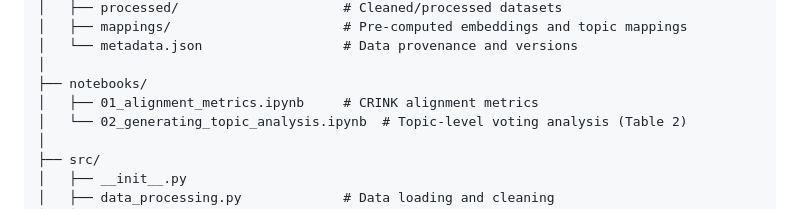
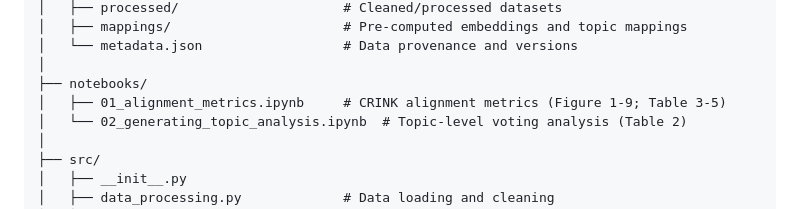
Before and after one commit to SubmisssionReview/measuring-CRINK-alignment-UN, a Markdown page: README.md, the part around the change. Rendered like a GitHub page.

```diff
--- a/README.md
+++ b/README.md
@@ -40,7 +40,7 @@ measuring-CRINK-alignment-UN/
 │   └── metadata.json                  # Data provenance and versions
 │
 ├── notebooks/
-│   ├── 01_alignment_metrics.ipynb     # CRINK alignment metrics
+│   ├── 01_alignment_metrics.ipynb     # CRINK alignment metrics (Figure 1-9; Table 3-5)
 │   └── 02_generating_topic_analysis.ipynb  # Topic-level voting analysis (Table 2)
 │
 ├── src/
```
